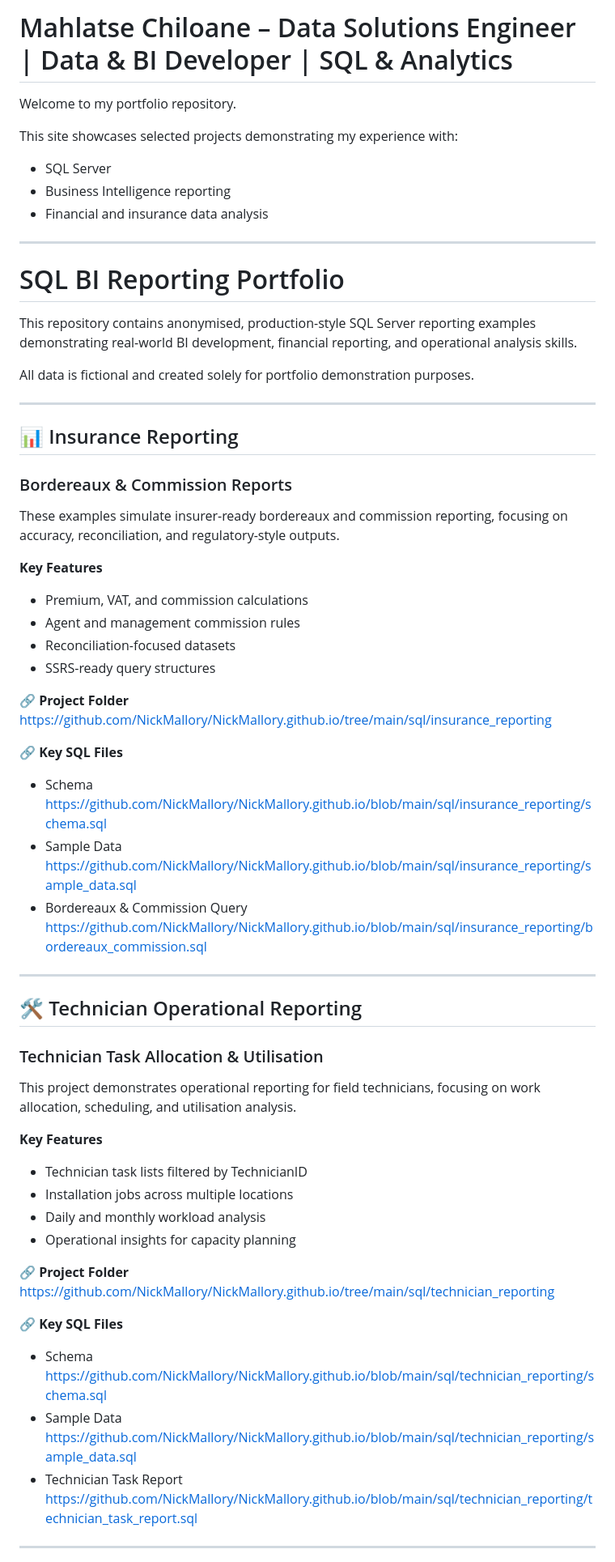
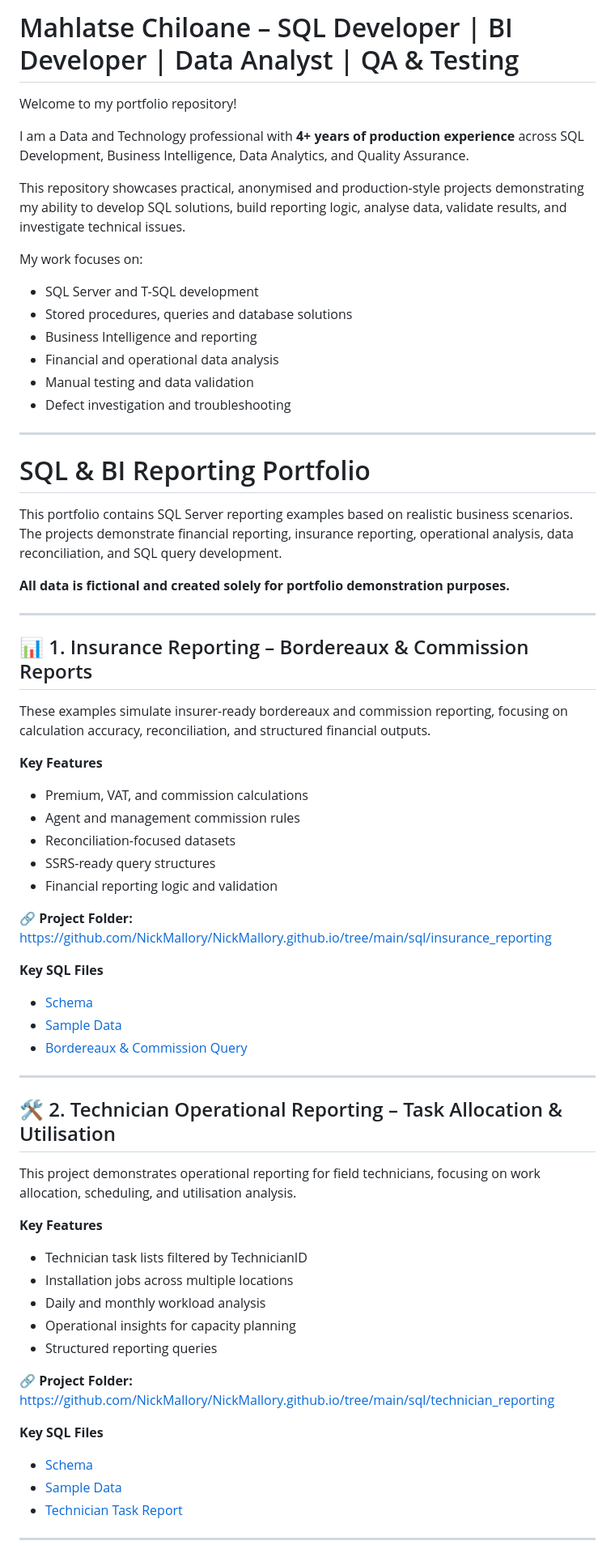
Before and after one commit to NickMallory/NickMallory.github.io, a Markdown page: README.md, the part around one of its changes. Shown at 81% size. Rendered like a GitHub page.

Commit message:
Revise README for clarity and updated skills
Updated portfolio to reflect new skills and projects, enhancing clarity and professionalism.

```diff
--- a/README.md
+++ b/README.md
@@ -1,70 +1,68 @@
-# Mahlatse Chiloane –  Data Solutions Engineer | Data & BI Developer | SQL & Analytics
+# Mahlatse Chiloane – SQL Developer | BI Developer | Data Analyst | QA & Testing
 
-Welcome to my portfolio repository.
+Welcome to my portfolio repository!
 
-This site showcases selected projects demonstrating my experience with:
-- SQL Server
-- Business Intelligence reporting
-- Financial and insurance data analysis
+I am a Data and Technology professional with **4+ years of production experience** across SQL Development, Business Intelligence, Data Analytics, and Quality Assurance.
+
+This repository showcases practical, anonymised and production-style projects demonstrating my ability to develop SQL solutions, build reporting logic, analyse data, validate results, and investigate technical issues.
+
+My work focuses on:
+- SQL Server and T-SQL development
+- Stored procedures, queries and database solutions
+- Business Intelligence and reporting
+- Financial and operational data analysis
+- Manual testing and data validation
+- Defect investigation and troubleshooting
 
 ---
 
-# SQL BI Reporting Portfolio
+# SQL & BI Reporting Portfolio
 
-This repository contains anonymised, production-style SQL Server reporting examples
-demonstrating real-world BI development, financial reporting, and operational analysis skills.
+This portfolio contains SQL Server reporting examples based on realistic business scenarios. The projects demonstrate financial reporting, insurance reporting, operational analysis, data reconciliation, and SQL query development.
 
-All data is fictional and created solely for portfolio demonstration purposes.
+**All data is fictional and created solely for portfolio demonstration purposes.**
 
 ---
 
-## 📊 Insurance Reporting
-### Bordereaux & Commission Reports
+## 📊 1. Insurance Reporting – Bordereaux & Commission Reports
 
-These examples simulate insurer-ready bordereaux and commission reporting, focusing on
-accuracy, reconciliation, and regulatory-style outputs.
+These examples simulate insurer-ready bordereaux and commission reporting, focusing on calculation accuracy, reconciliation, and structured financial outputs.
 
 **Key Features**
 - Premium, VAT, and commission calculations
 - Agent and management commission rules
 - Reconciliation-focused datasets
 - SSRS-ready query structures
+- Financial reporting logic and validation
 
-🔗 **Project Folder**
+🔗 **Project Folder:**
 https://github.com/NickMallory/NickMallory.github.io/tree/main/sql/insurance_reporting
 
-🔗 **Key SQL Files**
-- Schema
-  https://github.com/NickMallory/NickMallory.github.io/blob/main/sql/insurance_reporting/schema.sql
-- Sample Data
-  https://github.com/NickMallory/NickMallory.github.io/blob/main/sql/insurance_reporting/sample_data.sql
-- Bordereaux & Commission Query
-  https://github.com/NickMallory/NickMallory.github.io/blob/main/sql/insurance_reporting/bordereaux_commission.sql
+**Key SQL Files**
+- [Schema](https://github.com/NickMallory/NickMallory.github.io/blob/main/sql/insurance_reporting/schema.sql)
+- [Sample Data](https://github.com/NickMallory/NickMallory.github.io/blob/main/sql/insurance_reporting/sample_data.sql)
+- [Bordereaux & Commission Query](https://github.com/NickMallory/NickMallory.github.io/blob/main/sql/insurance_reporting/bordereaux_commission.sql)
 
 ---
 
-## 🛠 Technician Operational Reporting
-### Technician Task Allocation & Utilisation
+## 🛠 2. Technician Operational Reporting – Task Allocation & Utilisation
 
-This project demonstrates operational reporting for field technicians, focusing on
-work allocation, scheduling, and utilisation analysis.
+This project demonstrates operational reporting for field technicians, focusing on work allocation, scheduling, and utilisation analysis.
 
 **Key Features**
 - Technician task lists filtered by TechnicianID
 - Installation jobs across multiple locations
 - Daily and monthly workload analysis
 - Operational insights for capacity planning
+- Structured reporting queries
 
-🔗 **Project Folder**
+🔗 **Project Folder:**
 https://github.com/NickMallory/NickMallory.github.io/tree/main/sql/technician_reporting
 
-🔗 **Key SQL Files**
-- Schema
-  https://github.com/NickMallory/NickMallory.github.io/blob/main/sql/technician_reporting/schema.sql
-- Sample Data
-  https://github.com/NickMallory/NickMallory.github.io/blob/main/sql/technician_reporting/sample_data.sql
-- Technician Task Report
-  https://github.com/NickMallory/NickMallory.github.io/blob/main/sql/technician_reporting/technician_task_report.sql
+**Key SQL Files**
+- [Schema](https://github.com/NickMallory/NickMallory.github.io/blob/main/sql/technician_reporting/schema.sql)
+- [Sample Data](https://github.com/NickMallory/NickMallory.github.io/blob/main/sql/technician_reporting/sample_data.sql)
+- [Technician Task Report](https://github.com/NickMallory/NickMallory.github.io/blob/main/sql/technician_reporting/technician_task_report.sql)
 
 ---
 
```
Also changed, not shown: other parts of README.md (+83 -34 lines).
